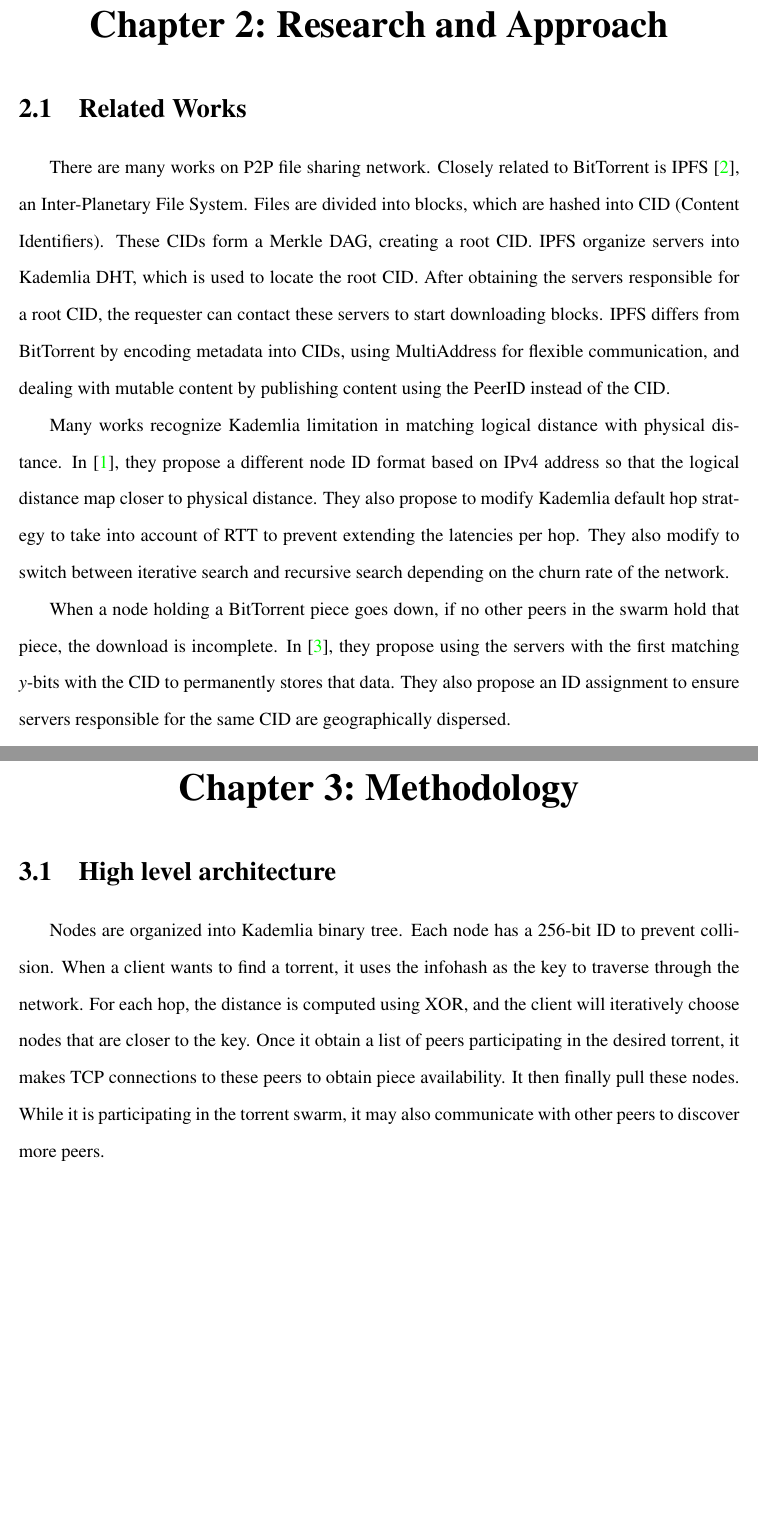
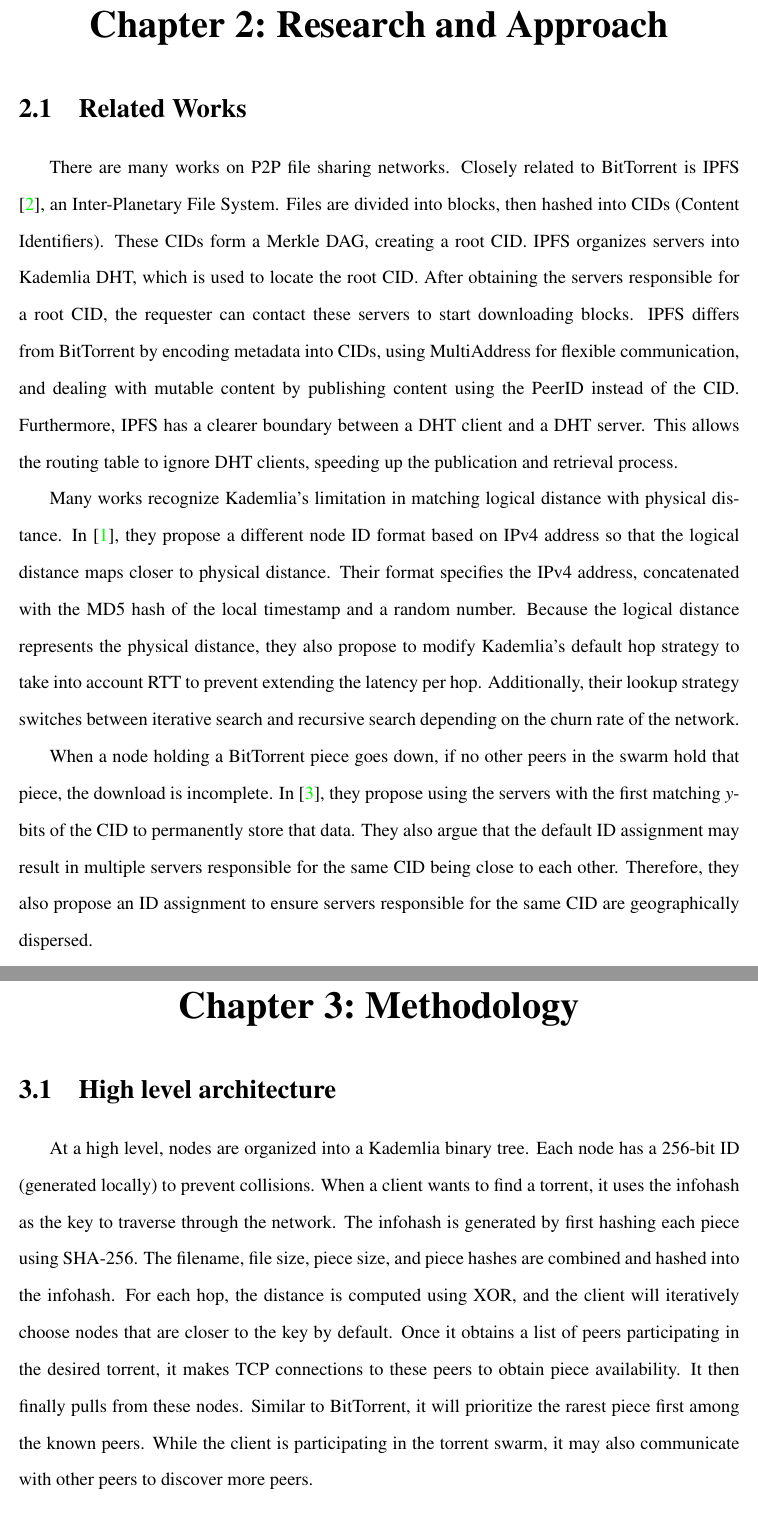
Before and after one commit to mirandaricky9/qBachTorRick, a LaTeX document (latex_files/main.tex, which reads latex_files/chapters/ch2literature.tex, latex_files/chapters/ch3methodology.tex): two parts of pages 6 and 7 of 9 before the commit and two parts of pages 6 and 8 of 10 after it, joined at a grey line, cut so that both start at the same text, the shorter picture padded with empty space. Compiled offline with pdfLaTeX.

Commit message:
Finalizing Related Works and Methodology

```diff
--- a/latex_files/chapters/ch2literature.tex
+++ b/latex_files/chapters/ch2literature.tex
@@ -1,16 +1,20 @@
 \section{Related Works}
-There are many works on P2P file sharing network. Closely related to BitTorrent is IPFS \cite{IPFS2022}, an Inter-Planetary File System.
-Files are divided into blocks, which are hashed into CID (Content Identifiers). These CIDs form a Merkle DAG, creating a root CID.
-IPFS organize servers into Kademlia DHT, which is used to locate the root CID. After obtaining the servers responsible for a root CID, the requester can contact these servers to start downloading blocks.
+There are many works on P2P file sharing networks. Closely related to BitTorrent is IPFS \cite{IPFS2022}, an Inter-Planetary File System.
+Files are divided into blocks, then hashed into CIDs (Content Identifiers). These CIDs form a Merkle DAG, creating a root CID.
+IPFS organizes servers into Kademlia DHT, which is used to locate the root CID.
+After obtaining the servers responsible for a root CID, the requester can contact these servers to start downloading blocks.
 IPFS differs from BitTorrent by encoding metadata into CIDs, using MultiAddress for flexible communication, and dealing with mutable content by publishing content
 using the PeerID instead of the CID.
+Furthermore, IPFS has a clearer boundary between a DHT client and a DHT server. This allows the routing table to ignore DHT clients, speeding up the publication and retrieval process.
 
-Many works recognize Kademlia limitation in matching logical distance with physical distance.
-In \cite{KademliaRouting}, they propose a different node ID format based on IPv4 address so that the logical distance map closer to physical distance.
-They also propose to modify Kademlia default hop strategy to take into account of RTT to prevent extending the latencies per hop.
-They also modify to switch between iterative search and recursive search depending on the churn rate of the network.
+Many works recognize Kademlia's limitation in matching logical distance with physical distance.
+In \cite{KademliaRouting}, they propose a different node ID format based on IPv4 address so that the logical distance maps closer to physical distance.
+Their format specifies the IPv4 address, concatenated with the MD5 hash of the local timestamp and a random number.
+Because the logical distance represents the physical distance, they also propose to modify Kademlia's default hop strategy to take into account RTT to prevent extending the latency per hop.
+Additionally, their lookup strategy switches between iterative search and recursive search depending on the churn rate of the network.
 
 When a node holding a BitTorrent piece goes down, if no other peers in the swarm hold that piece, the download is incomplete.
-In \cite{IPFSAvailability}, they propose using the servers with the first matching $y$-bits with the CID to permanently stores that data.
-They also propose an ID assignment to ensure servers responsible for the same CID are geographically dispersed.
+In \cite{IPFSAvailability}, they propose using the servers with the first matching $y$-bits of the CID to permanently store that data.
+They also argue that the default ID assignment may result in multiple servers responsible for the same CID being close to each other.
+Therefore, they also propose an ID assignment to ensure servers responsible for the same CID are geographically dispersed.
 
--- a/latex_files/chapters/ch3methodology.tex
+++ b/latex_files/chapters/ch3methodology.tex
@@ -1,8 +1,11 @@
 \section{High level architecture}
-Nodes are organized into Kademlia binary tree. Each node has a 256-bit ID to prevent collision. When a client wants to find a torrent, it uses the infohash as the key to traverse through the network.
-For each hop, the distance is computed using XOR, and the client will iteratively choose nodes that are closer to the key.
-Once it obtain a list of peers participating in the desired torrent, it makes TCP connections to these peers to obtain piece availability. It then finally pull these nodes.
-While it is participating in the torrent swarm, it may also communicate with other peers to discover more peers.
+At a high level, nodes are organized into a Kademlia binary tree. Each node has a 256-bit ID (generated locally) to prevent collisions.
+When a client wants to find a torrent, it uses the infohash as the key to traverse through the network.
+The infohash is generated by first hashing each piece using SHA-256. The filename, file size, piece size, and piece hashes are combined and hashed into the infohash.
+For each hop, the distance is computed using XOR, and the client will iteratively choose nodes that are closer to the key by default.
+Once it obtains a list of peers participating in the desired torrent, it makes TCP connections to these peers to obtain piece availability. It then finally pulls from these nodes.
+Similar to BitTorrent, it will prioritize the rarest piece first among the known peers.
+While the client is participating in the torrent swarm, it may also communicate with other peers to discover more peers.
 
 \section{Implementation}
 The implementation of this project will use three algorithms: multicast, resource discovery, and replication \& consistency protocols.
```
Also changed, not shown: latex_files/titlepage.tex (+1 -1 lines), latex_files/chapters/ch2literature.tex (4 more changed lines), latex_files/chapters/ch3methodology.tex (2 more changed lines). Lines whose indentation alone changed are shown as unchanged.
